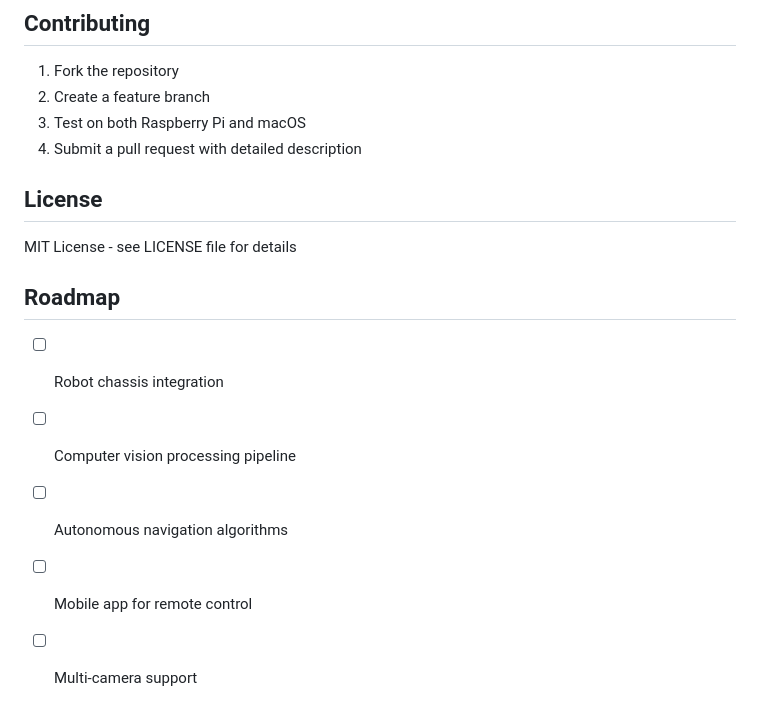
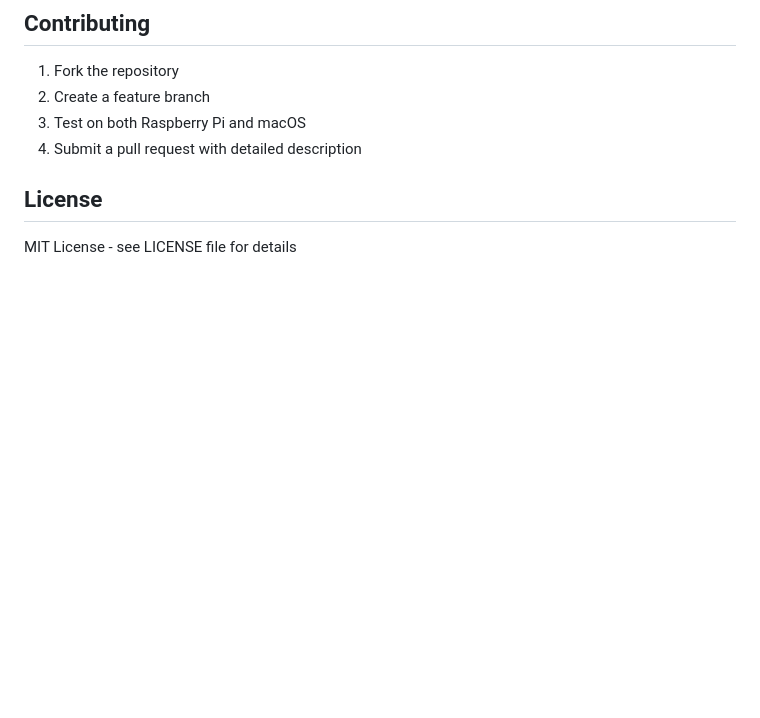
Before and after one commit to rishimukherjee31/vizcar, a Markdown page: README.md, the part around the change. Drawn GitHub-style; blank space fills up the shorter version.

```diff
--- a/README.md
+++ b/README.md
@@ -132,10 +132,3 @@ This project uses a modular architecture allowing for easy extension:
 
 ## License
 MIT License - see LICENSE file for details
-
-## Roadmap
-- [ ] Robot chassis integration
-- [ ] Computer vision processing pipeline
-- [ ] Autonomous navigation algorithms
-- [ ] Mobile app for remote control
-- [ ] Multi-camera support
```
